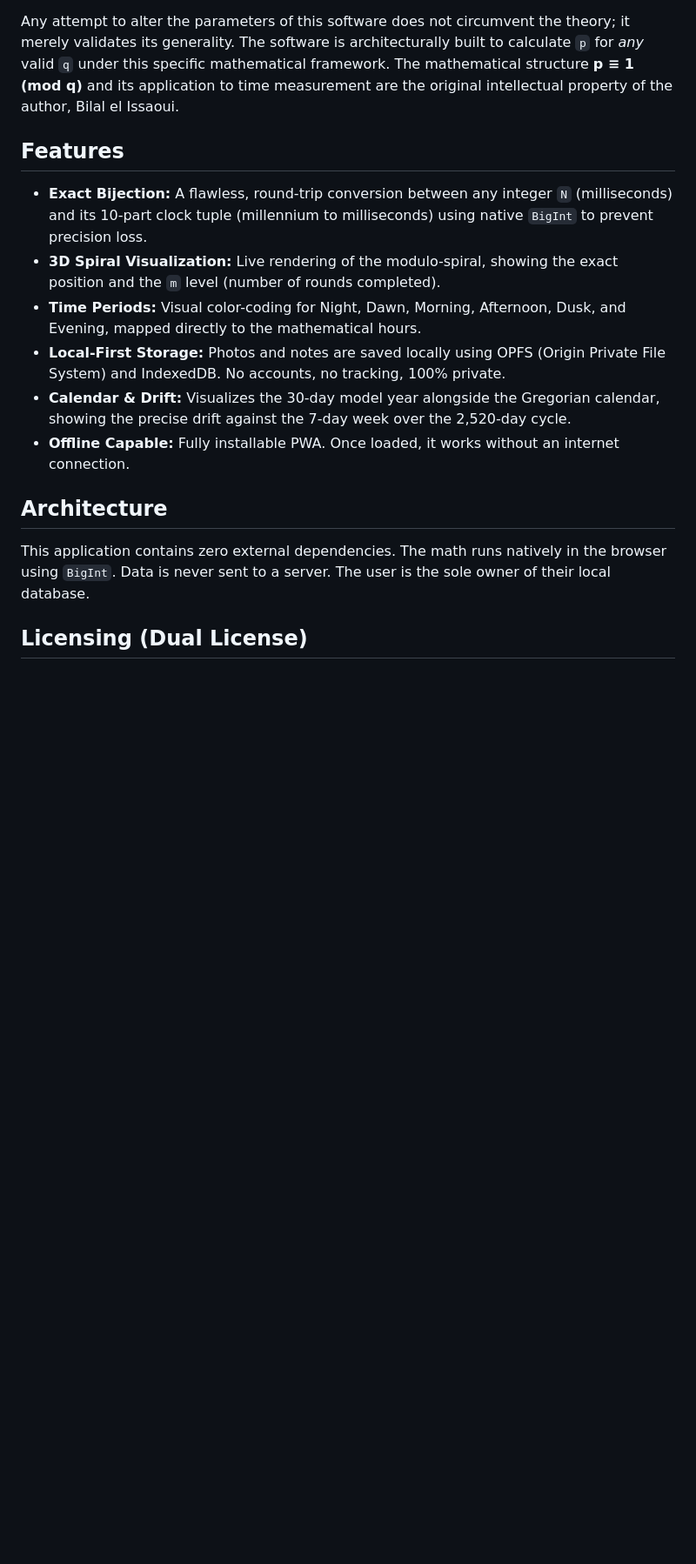
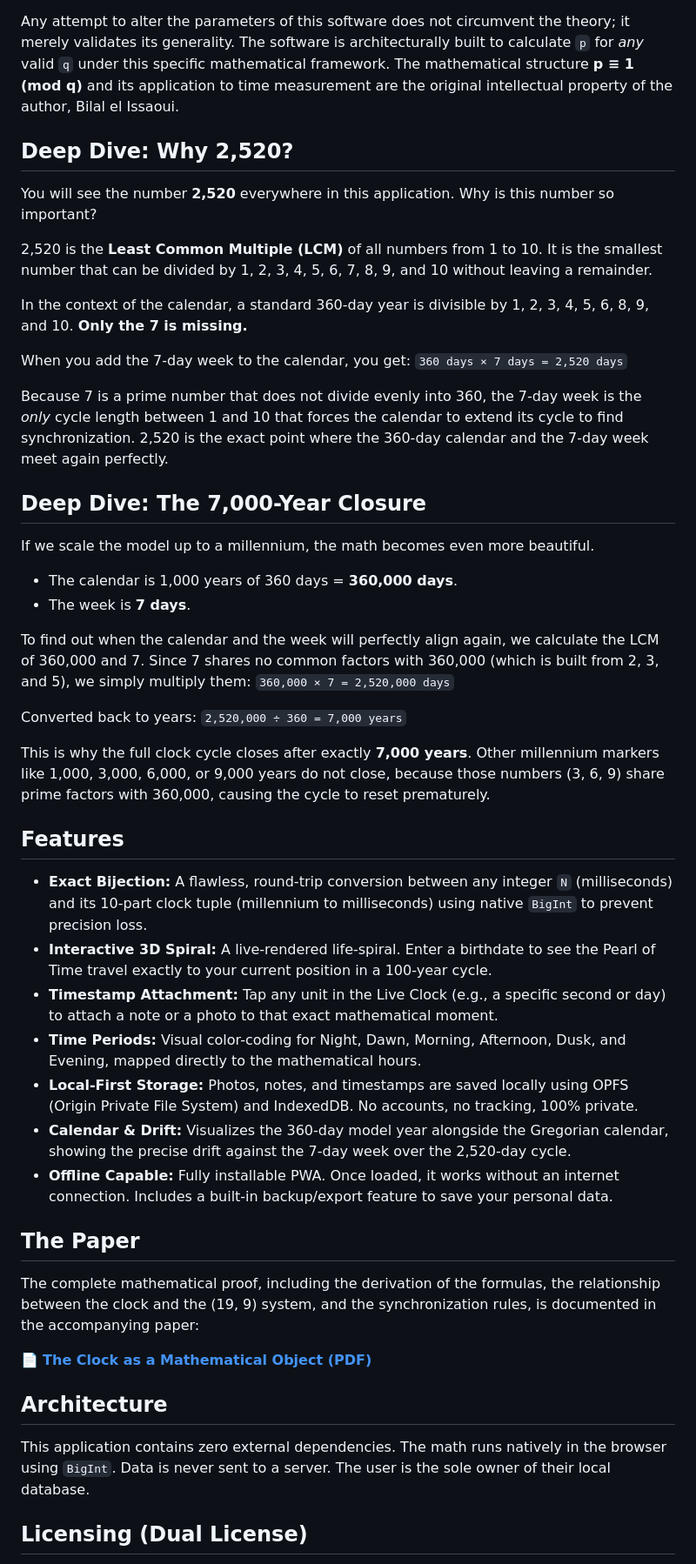
Before and after one commit to A19dammer91/igospiral, a Markdown page: README.md, the part around one of its changes. Shown at 87% size. Drawn GitHub-style; blank space fills up the shorter version.

Commit message:
Update README with app link and feature details
Added links to the live app and the mathematical paper, and improved the description of features and architecture.

Signed-off-by: Bilal el Issaoui  <elissa_oui@outlook.com>

```diff
--- a/README.md
+++ b/README.md
@@ -19,19 +21,52 @@ The parameter `q` is not fixed. The clock uses `q = 12` (leading to `p = 25`). T
 
 Any attempt to alter the parameters of this software does not circumvent the theory; it merely validates its generality. The software is architecturally built to calculate `p` for *any* valid `q` under this specific mathematical framework. The mathematical structure **p ≡ 1 (mod q)** and its application to time measurement are the original intellectual property of the author, Bilal el Issaoui.
 
+## Deep Dive: Why 2,520?
+
+You will see the number **2,520** everywhere in this application. Why is this number so important?
+
+2,520 is the **Least Common Multiple (LCM)** of all numbers from 1 to 10. It is the smallest number that can be divided by 1, 2, 3, 4, 5, 6, 7, 8, 9, and 10 without leaving a remainder.
+
+In the context of the calendar, a standard 360-day year is divisible by 1, 2, 3, 4, 5, 6, 8, 9, and 10. **Only the 7 is missing.**
+
+When you add the 7-day week to the calendar, you get:
+`360 days × 7 days = 2,520 days`
+
+Because 7 is a prime number that does not divide evenly into 360, the 7-day week is the *only* cycle length between 1 and 10 that forces the calendar to extend its cycle to find synchronization. 2,520 is the exact point where the 360-day calendar and the 7-day week meet again perfectly.
+
+## Deep Dive: The 7,000-Year Closure
+
+If we scale the model up to a millennium, the math becomes even more beautiful.
+- The calendar is 1,000 years of 360 days = **360,000 days**.
+- The week is **7 days**.
+
+To find out when the calendar and the week will perfectly align again, we calculate the LCM of 360,000 and 7. Since 7 shares no common factors with 360,000 (which is built from 2, 3, and 5), we simply multiply them:
+`360,000 × 7 = 2,520,000 days`
+
+Converted back to years:
+`2,520,000 ÷ 360 = 7,000 years`
+
+This is why the full clock cycle closes after exactly **7,000 years**. Other millennium markers like 1,000, 3,000, 6,000, or 9,000 years do not close, because those numbers (3, 6, 9) share prime factors with 360,000, causing the cycle to reset prematurely.
+
 ## Features
 
 - **Exact Bijection:** A flawless, round-trip conversion between any integer `N` (milliseconds) and its 10-part clock tuple (millennium to milliseconds) using native `BigInt` to prevent precision loss.
-- **3D Spiral Visualization:** Live rendering of the modulo-spiral, showing the exact position and the `m` level (number of rounds completed).
+- **Interactive 3D Spiral:** A live-rendered life-spiral. Enter a birthdate to see the Pearl of Time travel exactly to your current position in a 100-year cycle.
+- **Timestamp Attachment:** Tap any unit in the Live Clock (e.g., a specific second or day) to attach a note or a photo to that exact mathematical moment.
 - **Time Periods:** Visual color-coding for Night, Dawn, Morning, Afternoon, Dusk, and Evening, mapped directly to the mathematical hours.
-- **Local-First Storage:** Photos and notes are saved locally using OPFS (Origin Private File System) and IndexedDB. No accounts, no tracking, 100% private.
-- **Calendar & Drift:** Visualizes the 30-day model year alongside the Gregorian calendar, showing the precise drift against the 7-day week over the 2,520-day cycle.
-- **Offline Capable:** Fully installable PWA. Once loaded, it works without an internet connection.
+- **Local-First Storage:** Photos, notes, and timestamps are saved locally using OPFS (Origin Private File System) and IndexedDB. No accounts, no tracking, 100% private.
+- **Calendar & Drift:** Visualizes the 360-day model year alongside the Gregorian calendar, showing the precise drift against the 7-day week over the 2,520-day cycle.
+- **Offline Capable:** Fully installable PWA. Once loaded, it works without an internet connection. Includes a built-in backup/export feature to save your personal data.
+
+## The Paper
+
+The complete mathematical proof, including the derivation of the formulas, the relationship between the clock and the (19, 9) system, and the synchronization rules, is documented in the accompanying paper:
+
+📄 **[The Clock as a Mathematical Object (PDF)](./The_Clock_as_a_Mathematical_Object.pdf)**
 
 ## Architecture
 
-This application contains zero external dependencies. The math runs natively in the browser using `BigInt`.
-Data is never sent to a server. The user is the sole owner of their local database.
+This application contains zero external dependencies. The math runs natively in the browser using `BigInt`. Data is never sent to a server. The user is the sole owner of their local database.
 
 ## Licensing (Dual License)
 
```
Also changed, not shown: other parts of README.md (+2 -0 lines).
